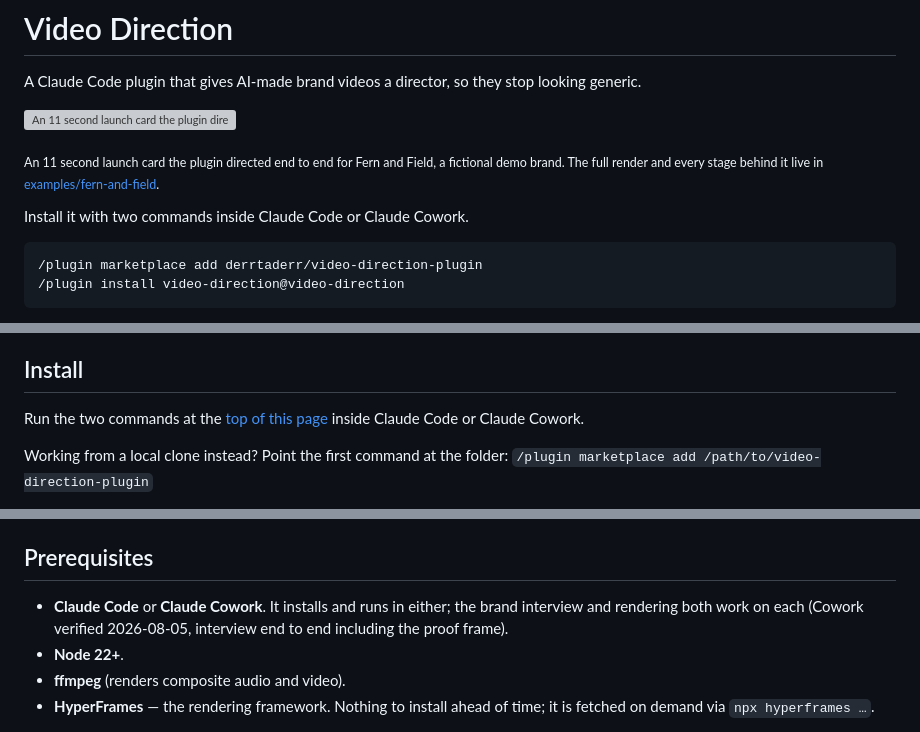
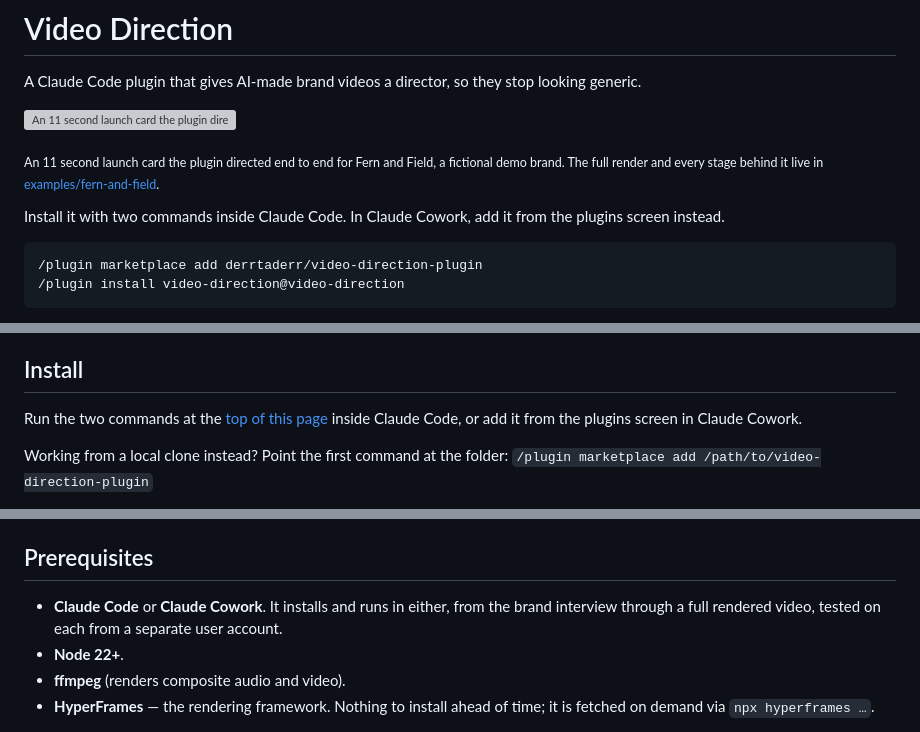
Before and after one commit to derrtaderr/video-direction-plugin, a Markdown page: README.md, 3 parts joined by grey strips. GitHub-like rendering; grey boxes are pictures that could not be loaded.

Commit message:
docs(readme): Cowork installs from the plugins screen; full render verified in Cowork from a separate user (owner, 2026-10-12)
Co-Authored-By: Claude Opus 5.5 (1M context) <noreply@anthropic.com>

````diff
--- a/README.md
+++ b/README.md
@@ -6,7 +6,7 @@ A Claude Code plugin that gives AI-made brand videos a director, so they stop lo
 
 <sub>An 11 second launch card the plugin directed end to end for Fern and Field, a fictional demo brand. The full render and every stage behind it live in <a href="examples/fern-and-field/">examples/fern-and-field</a>.</sub>
 
-Install it with two commands inside Claude Code or Claude Cowork.
+Install it with two commands inside Claude Code. In Claude Cowork, add it from the plugins screen instead.
 
 ```
 /plugin marketplace add derrtaderr/video-direction-plugin
@@ -28,7 +28,7 @@ designed rather than assembled.
 
 ## Install
 
-Run the two commands at the [top of this page](#video-direction) inside Claude Code or Claude Cowork.
+Run the two commands at the [top of this page](#video-direction) inside Claude Code, or add it from the plugins screen in Claude Cowork.
 
 Working from a local clone instead? Point the first command at the folder:
 `/plugin marketplace add /path/to/video-direction-plugin`
@@ -92,7 +92,7 @@ Next: ask for your next video, or run `/brand-init` and pick **edit** to adjust
 
 ## Prerequisites
 
-- **Claude Code** or **Claude Cowork**. It installs and runs in either; the brand interview and rendering both work on each (Cowork verified 2026-08-05, interview end to end including the proof frame).
+- **Claude Code** or **Claude Cowork**. It installs and runs in either, from the brand interview through a full rendered video, tested on each from a separate user account.
 - **Node 22+**.
 - **ffmpeg** (renders composite audio and video).
 - **HyperFrames** — the rendering framework. Nothing to install ahead of time; it is
````
